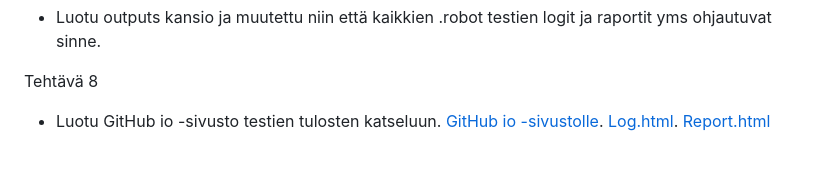
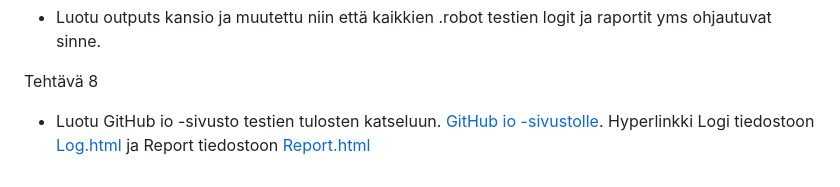
Before and after one commit to Jespesa/hyte-backend-exercises, a Markdown page: README.md, the part around the change. Rendered like a GitHub page.

```diff
--- a/README.md
+++ b/README.md
@@ -216,4 +216,4 @@ Tehtävä 7
 
 Tehtävä 8
 
-- Luotu GitHub io -sivusto testien tulosten katseluun. [GitHub io -sivustolle](https://jespesa.github.io/hyte-backend-exercises/). [Log.html](https://github.com/Jespesa/hyte-backend-exercises/blob/ohjelmistotestaus/tests/outputs/log.html). [Report.html](https://github.com/Jespesa/hyte-backend-exercises/blob/ohjelmistotestaus/tests/outputs/report.html)
+- Luotu GitHub io -sivusto testien tulosten katseluun. [GitHub io -sivustolle](https://jespesa.github.io/hyte-backend-exercises/). Hyperlinkki Logi tiedostoon [Log.html](https://github.com/Jespesa/hyte-backend-exercises/blob/ohjelmistotestaus/tests/outputs/log.html) ja Report tiedostoon [Report.html](https://github.com/Jespesa/hyte-backend-exercises/blob/ohjelmistotestaus/tests/outputs/report.html)
```
